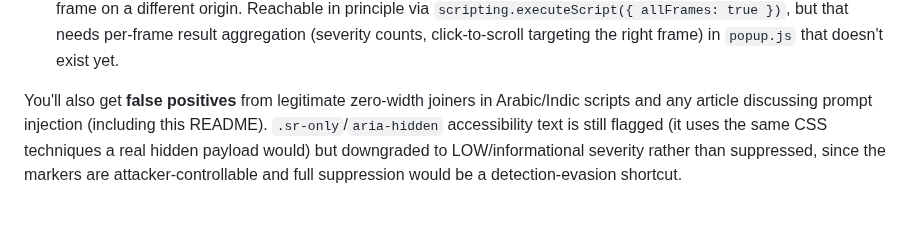
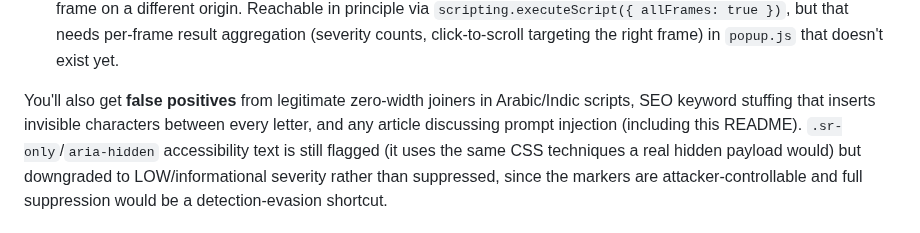
Before and after one commit to DiegoFleitas/lemon-juice, a Markdown page: README.md, the part around the change. Drawn GitHub-style.

Commit message:
docs: mention SEO keyword stuffing as a known false-positive source

```diff
--- a/README.md
+++ b/README.md
@@ -249,7 +249,8 @@ Things the scanner will **miss**:
   right frame) in `popup.js` that doesn't exist yet.
 
 You'll also get **false positives** from legitimate zero-width joiners in
-Arabic/Indic scripts and any article discussing prompt injection (including
+Arabic/Indic scripts, SEO keyword stuffing that inserts invisible characters
+between every letter, and any article discussing prompt injection (including
 this README). `.sr-only`/`aria-hidden` accessibility text is still flagged
 (it uses the same CSS techniques a real hidden payload would) but downgraded
 to LOW/informational severity rather than suppressed, since the markers are
```
